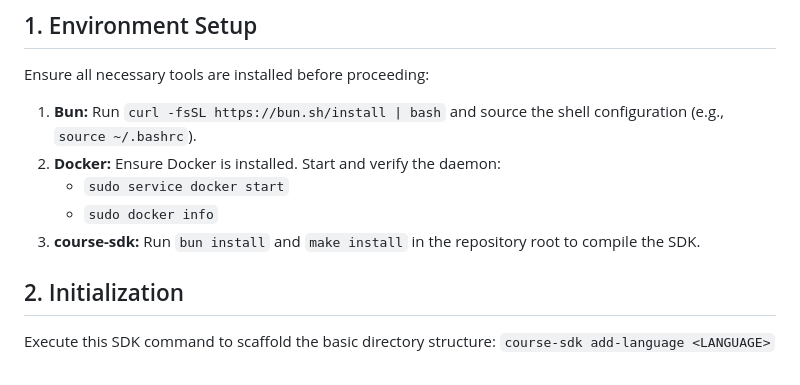
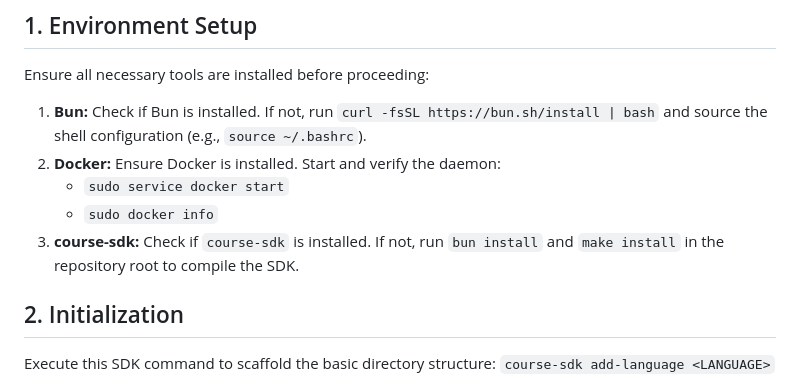
Before and after one commit to codecrafters-io/course-sdk, a Markdown page: skills/adding-language-support/SKILL.md, the part around the change. Rendered like a GitHub page.

Commit message:
Enhance SKILL.md by adding checks for Bun and course-sdk installation before setup instructions

```diff
--- a/skills/adding-language-support/SKILL.md
+++ b/skills/adding-language-support/SKILL.md
@@ -11,11 +11,11 @@ Add fully functioning support for a new programming language to the current cour
 
 ## 1. Environment Setup
 Ensure all necessary tools are installed before proceeding:
-1. **Bun:** Run `curl -fsSL https://bun.sh/install | bash` and source the shell configuration (e.g., `source ~/.bashrc`).
+1. **Bun:** Check if Bun is installed. If not, run `curl -fsSL https://bun.sh/install | bash` and source the shell configuration (e.g., `source ~/.bashrc`).
 2. **Docker:** Ensure Docker is installed. Start and verify the daemon:
    - `sudo service docker start`
    - `sudo docker info`
-3. **course-sdk:** Run `bun install` and `make install` in the repository root to compile the SDK.
+3. **course-sdk:** Check if `course-sdk` is installed. If not, run `bun install` and `make install` in the repository root to compile the SDK.
 
 ## 2. Initialization
 Execute this SDK command to scaffold the basic directory structure:
```
